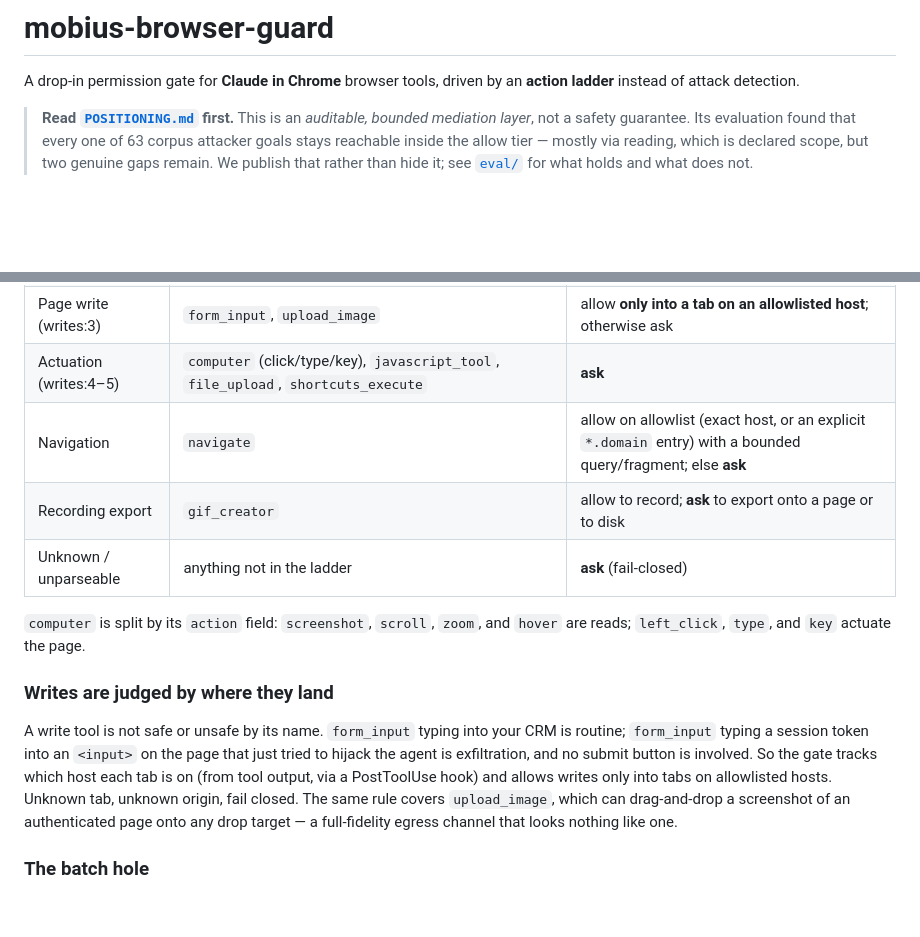
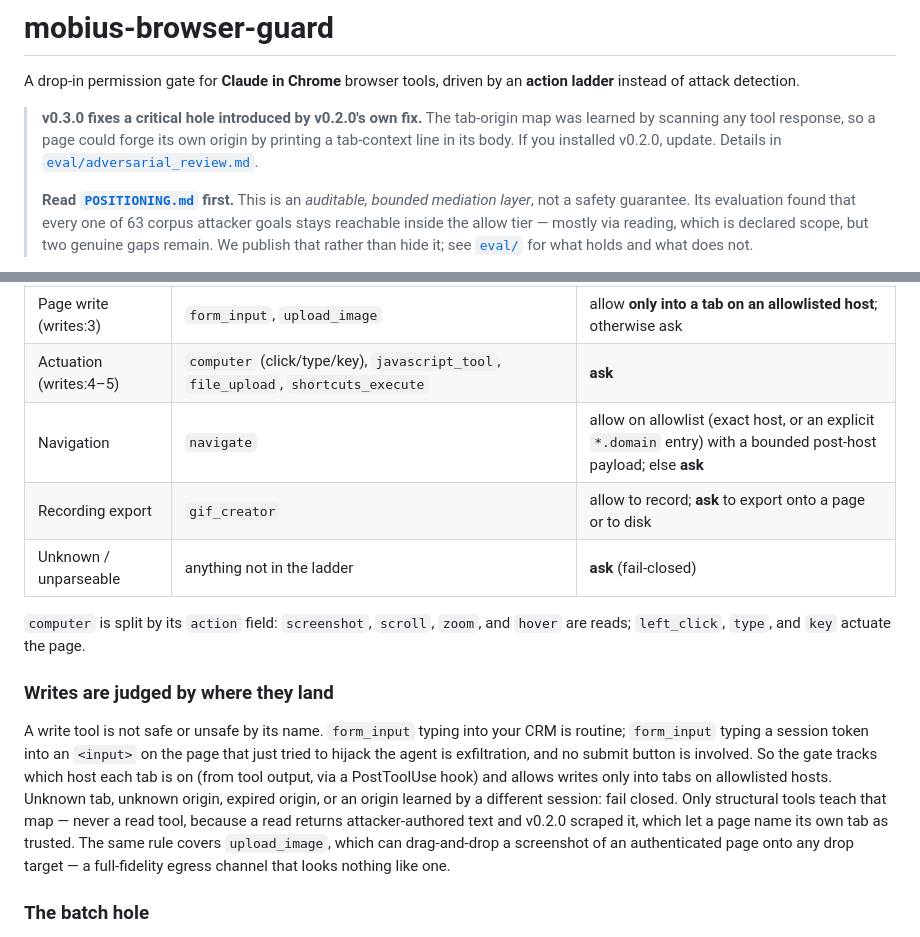
Before and after one commit to mobius-style/mobius-browser-guard, a Markdown page: README.md, 2 parts joined by grey strips. Rendered like a GitHub page; blank space fills up the shorter version.

Commit message:
Flag the v0.2.0 upgrade and record the revised process lesson
Co-Authored-By: Claude Opus 4.8 <noreply@anthropic.com>

```diff
--- a/README.md
+++ b/README.md
@@ -3,6 +3,11 @@
 A drop-in permission gate for **Claude in Chrome** browser tools, driven by an
 **action ladder** instead of attack detection.
 
+> **v0.3.0 fixes a critical hole introduced by v0.2.0's own fix.** The tab-origin
+> map was learned by scanning any tool response, so a page could forge its own
+> origin by printing a tab-context line in its body. If you installed v0.2.0,
+> update. Details in [`eval/adversarial_review.md`](eval/adversarial_review.md).
+>
 > **Read [`POSITIONING.md`](POSITIONING.md) first.** This is an *auditable,
 > bounded mediation layer*, not a safety guarantee. Its evaluation found that
 > every one of 63 corpus attacker goals stays reachable inside the allow tier —
@@ -40,7 +45,7 @@ Verdicts are `allow` / `ask`, applied per tool call via a `PreToolUse` hook:
 | Window & session (writes:1) | `tabs_create_mcp`, `tabs_close_mcp`, `resize_window`, `select_browser` | allow |
 | Page write (writes:3) | `form_input`, `upload_image` | allow **only into a tab on an allowlisted host**; otherwise ask |
 | Actuation (writes:4–5) | `computer` (click/type/key), `javascript_tool`, `file_upload`, `shortcuts_execute` | **ask** |
-| Navigation | `navigate` | allow on allowlist (exact host, or an explicit `*.domain` entry) with a bounded query/fragment; else **ask** |
+| Navigation | `navigate` | allow on allowlist (exact host, or an explicit `*.domain` entry) with a bounded post-host payload; else **ask** |
 | Recording export | `gif_creator` | allow to record; **ask** to export onto a page or to disk |
 | Unknown / unparseable | anything not in the ladder | **ask** (fail-closed) |
 
@@ -54,7 +59,10 @@ CRM is routine; `form_input` typing a session token into an `<input>` on the
 page that just tried to hijack the agent is exfiltration, and no submit button
 is involved. So the gate tracks which host each tab is on (from tool output, via
 a PostToolUse hook) and allows writes only into tabs on allowlisted hosts.
-Unknown tab, unknown origin, fail closed. The same rule covers `upload_image`,
+Unknown tab, unknown origin, expired origin, or an origin learned by a different
+session: fail closed. Only structural tools teach that map — never a read tool,
+because a read returns attacker-authored text and v0.2.0 scraped it, which let a
+page name its own tab as trusted. The same rule covers `upload_image`,
 which can drag-and-drop a screenshot of an authenticated page onto any drop
 target — a full-fidelity egress channel that looks nothing like one.
 
```
Also changed, not shown: POSITIONING.md (+11 -1 lines).
